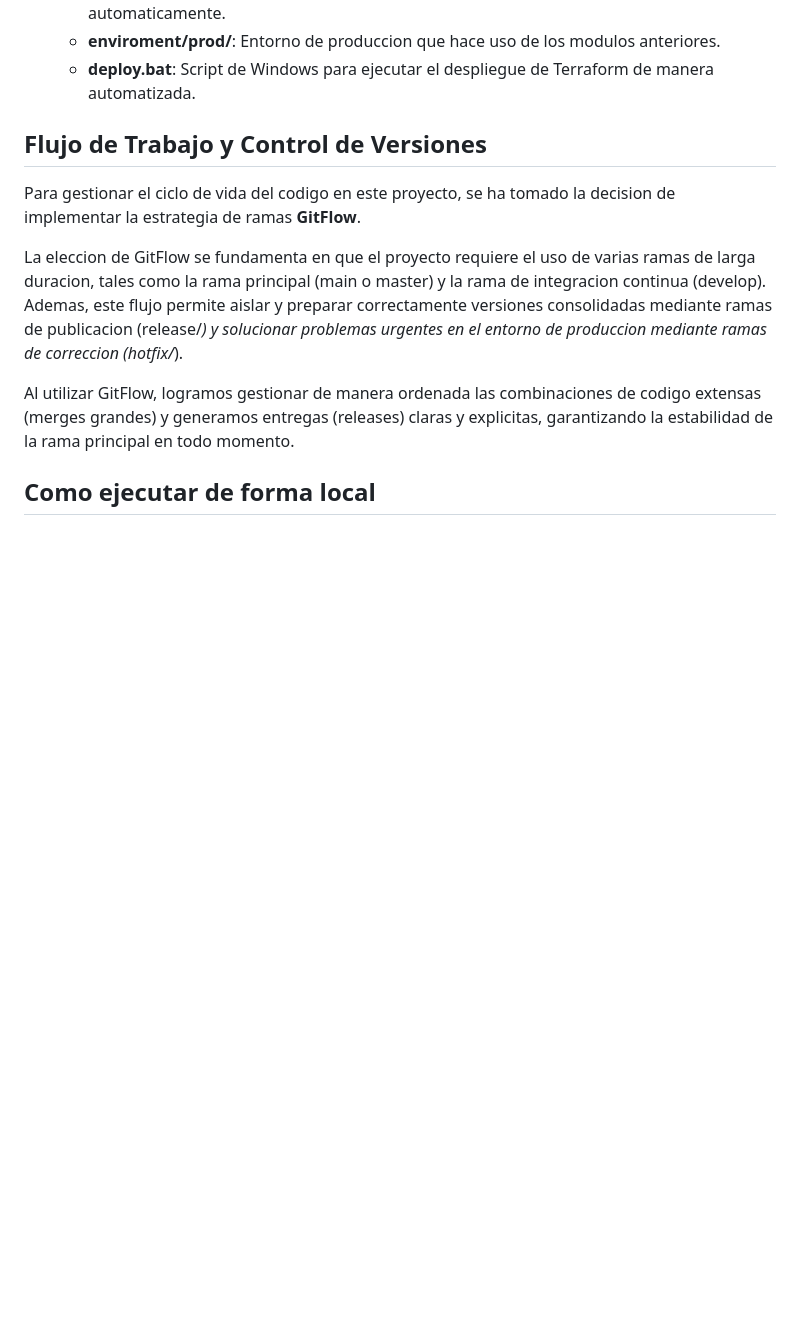
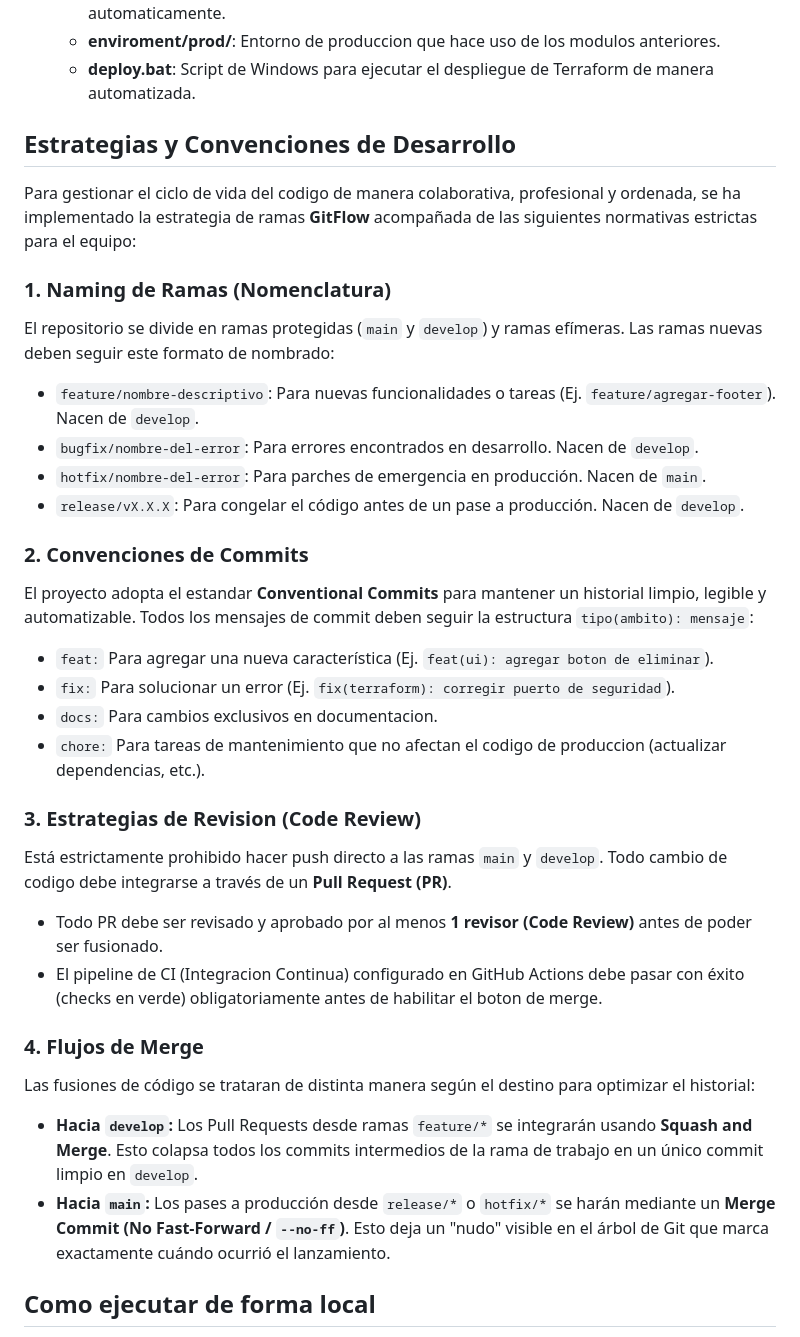
Before and after one commit to AndresRomeroMadrid/Ev1IngDevops, a Markdown page: README.md, the part around the change. Rendered like a GitHub page; blank space fills up the shorter version.

Commit message:
docs(readme): agregar documentacion de convenciones de desarrollo (commits, ramas, merges, reviews)

```diff
--- a/README.md
+++ b/README.md
@@ -14,13 +14,33 @@ Ademas de la aplicacion, el proyecto incluye toda la configuracion de infraestru
     *   **enviroment/prod/**: Entorno de produccion que hace uso de los modulos anteriores.
     *   **deploy.bat**: Script de Windows para ejecutar el despliegue de Terraform de manera automatizada.
 
-## Flujo de Trabajo y Control de Versiones
+## Estrategias y Convenciones de Desarrollo
 
-Para gestionar el ciclo de vida del codigo en este proyecto, se ha tomado la decision de implementar la estrategia de ramas **GitFlow**.
+Para gestionar el ciclo de vida del codigo de manera colaborativa, profesional y ordenada, se ha implementado la estrategia de ramas **GitFlow** acompañada de las siguientes normativas estrictas para el equipo:
 
-La eleccion de GitFlow se fundamenta en que el proyecto requiere el uso de varias ramas de larga duracion, tales como la rama principal (main o master) y la rama de integracion continua (develop). Ademas, este flujo permite aislar y preparar correctamente versiones consolidadas mediante ramas de publicacion (release/*) y solucionar problemas urgentes en el entorno de produccion mediante ramas de correccion (hotfix/*).
+### 1. Naming de Ramas (Nomenclatura)
+El repositorio se divide en ramas protegidas (`main` y `develop`) y ramas efímeras. Las ramas nuevas deben seguir este formato de nombrado:
+*   `feature/nombre-descriptivo`: Para nuevas funcionalidades o tareas (Ej. `feature/agregar-footer`). Nacen de `develop`.
+*   `bugfix/nombre-del-error`: Para errores encontrados en desarrollo. Nacen de `develop`.
+*   `hotfix/nombre-del-error`: Para parches de emergencia en producción. Nacen de `main`.
+*   `release/vX.X.X`: Para congelar el código antes de un pase a producción. Nacen de `develop`.
 
-Al utilizar GitFlow, logramos gestionar de manera ordenada las combinaciones de codigo extensas (merges grandes) y generamos entregas (releases) claras y explicitas, garantizando la estabilidad de la rama principal en todo momento.
+### 2. Convenciones de Commits
+El proyecto adopta el estandar **Conventional Commits** para mantener un historial limpio, legible y automatizable. Todos los mensajes de commit deben seguir la estructura `tipo(ambito): mensaje`:
+*   `feat:` Para agregar una nueva característica (Ej. `feat(ui): agregar boton de eliminar`).
+*   `fix:` Para solucionar un error (Ej. `fix(terraform): corregir puerto de seguridad`).
+*   `docs:` Para cambios exclusivos en documentacion.
+*   `chore:` Para tareas de mantenimiento que no afectan el codigo de produccion (actualizar dependencias, etc.).
+
+### 3. Estrategias de Revision (Code Review)
+Está estrictamente prohibido hacer push directo a las ramas `main` y `develop`. Todo cambio de codigo debe integrarse a través de un **Pull Request (PR)**.
+*   Todo PR debe ser revisado y aprobado por al menos **1 revisor (Code Review)** antes de poder ser fusionado.
+*   El pipeline de CI (Integracion Continua) configurado en GitHub Actions debe pasar con éxito (checks en verde) obligatoriamente antes de habilitar el boton de merge.
+
+### 4. Flujos de Merge
+Las fusiones de código se trataran de distinta manera según el destino para optimizar el historial:
+*   **Hacia `develop`:** Los Pull Requests desde ramas `feature/*` se integrarán usando **Squash and Merge**. Esto colapsa todos los commits intermedios de la rama de trabajo en un único commit limpio en `develop`.
+*   **Hacia `main`:** Los pases a producción desde `release/*` o `hotfix/*` se harán mediante un **Merge Commit (No Fast-Forward / `--no-ff`)**. Esto deja un "nudo" visible en el árbol de Git que marca exactamente cuándo ocurrió el lanzamiento.
 
 ## Como ejecutar de forma local
 
```
